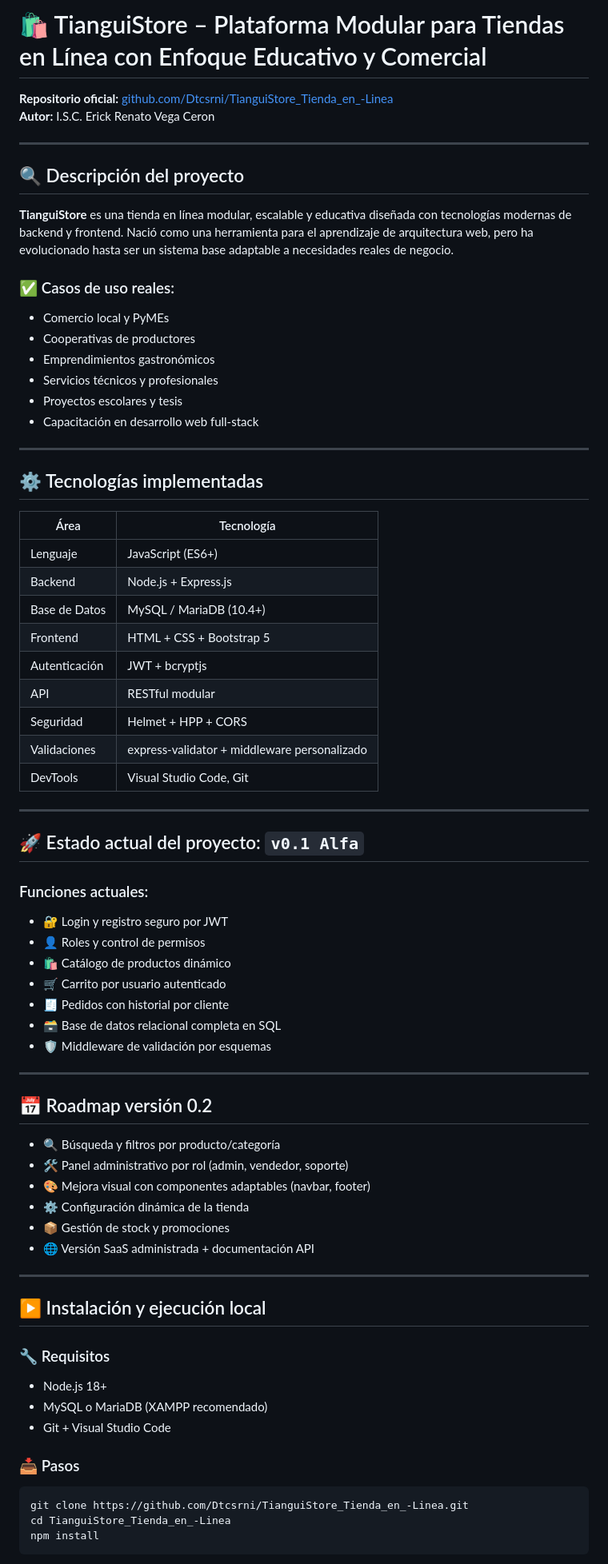
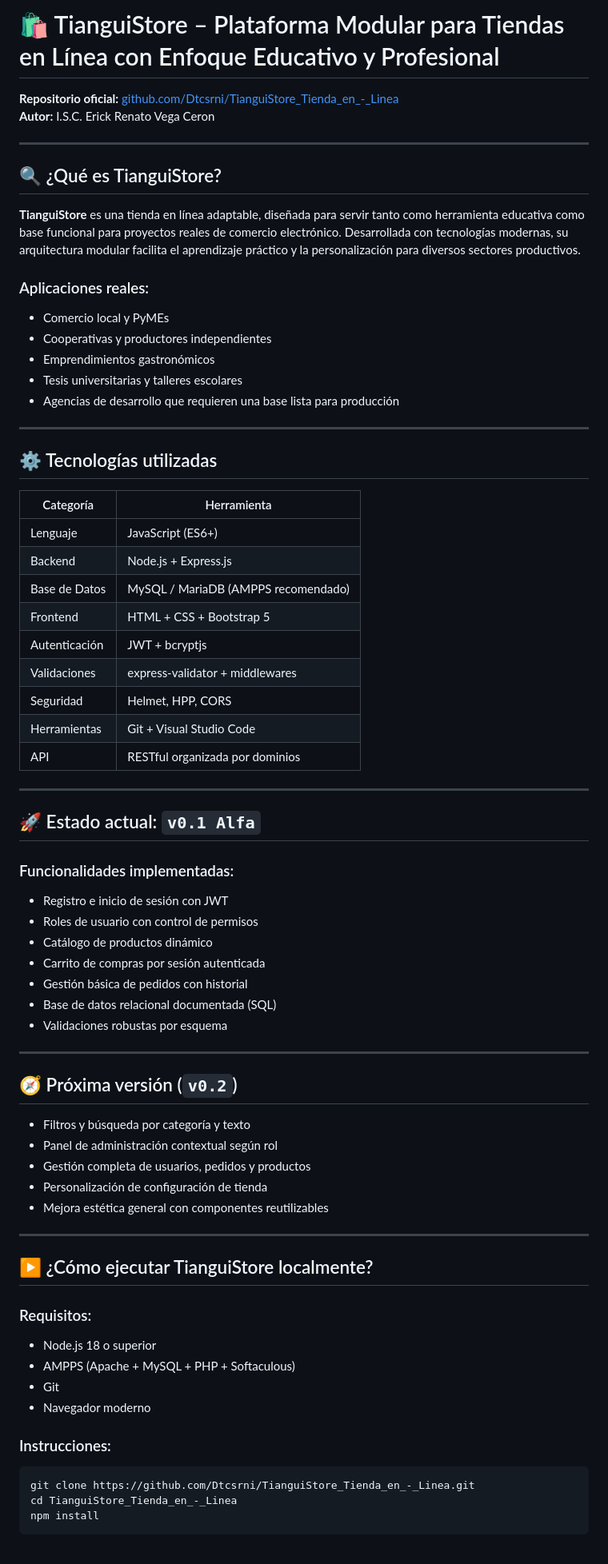
Before and after one commit to pablotellezv/TianguiStore_Tienda_en_-Linea-1, a Markdown page: README.md, the part around the change printed below. Shown: that part at 80% size. Rendered like a GitHub page.

````diff
--- a/README.md
+++ b/README.md
@@ -1,77 +1,76 @@
-# 🛍️ TianguiStore – Plataforma Modular para Tiendas en Línea con Enfoque Educativo y Comercial
+# 🛍️ TianguiStore – Plataforma Modular para Tiendas en Línea con Enfoque Educativo y Profesional
 
-**Repositorio oficial:** [github.com/Dtcsrni/TianguiStore_Tienda_en_-Linea](https://github.com/Dtcsrni/TianguiStore_Tienda_en_-Linea)
+**Repositorio oficial:** [github.com/Dtcsrni/TianguiStore_Tienda_en_-_Linea](https://github.com/Dtcsrni/TianguiStore_Tienda_en_-_Linea)
 **Autor:** I.S.C. Erick Renato Vega Ceron
 
 ---
 
-## 🔍 Descripción del proyecto
+## 🔍 ¿Qué es TianguiStore?
 
-**TianguiStore** es una tienda en línea modular, escalable y educativa diseñada con tecnologías modernas de backend y frontend. Nació como una herramienta para el aprendizaje de arquitectura web, pero ha evolucionado hasta ser un sistema base adaptable a necesidades reales de negocio.
+**TianguiStore** es una tienda en línea adaptable, diseñada para servir tanto como herramienta educativa como base funcional para proyectos reales de comercio electrónico. Desarrollada con tecnologías modernas, su arquitectura modular facilita el aprendizaje práctico y la personalización para diversos sectores productivos.
 
-### ✅ Casos de uso reales:
-
+### Aplicaciones reales:
 - Comercio local y PyMEs
-- Cooperativas de productores
+- Cooperativas y productores independientes
 - Emprendimientos gastronómicos
-- Servicios técnicos y profesionales
-- Proyectos escolares y tesis
-- Capacitación en desarrollo web full-stack
+- Tesis universitarias y talleres escolares
+- Agencias de desarrollo que requieren una base lista para producción
 
 ---
 
-## ⚙️ Tecnologías implementadas
+## ⚙️ Tecnologías utilizadas
 
-| Área        | Tecnología                 |
-|-------------|-----------------------------|
-| Lenguaje    | JavaScript (ES6+)           |
-| Backend     | Node.js + Express.js        |
-| Base de Datos | MySQL / MariaDB (10.4+)    |
-| Frontend    | HTML + CSS + Bootstrap 5    |
-| Autenticación | JWT + bcryptjs            |
-| API         | RESTful modular             |
-| Seguridad   | Helmet + HPP + CORS         |
-| Validaciones | express-validator + middleware personalizado |
-| DevTools    | Visual Studio Code, Git     |
+| Categoría       | Herramienta                      |
+|------------------|-----------------------------------|
+| Lenguaje         | JavaScript (ES6+)                 |
+| Backend          | Node.js + Express.js              |
+| Base de Datos    | MySQL / MariaDB (AMPPS recomendado) |
+| Frontend         | HTML + CSS + Bootstrap 5          |
+| Autenticación    | JWT + bcryptjs                    |
+| Validaciones     | express-validator + middlewares   |
+| Seguridad        | Helmet, HPP, CORS                 |
+| Herramientas     | Git + Visual Studio Code          |
+| API              | RESTful organizada por dominios   |
 
 ---
 
-## 🚀 Estado actual del proyecto: `v0.1 Alfa`
+## 🚀 Estado actual: `v0.1 Alfa`
 
-### Funciones actuales:
-- 🔐 Login y registro seguro por JWT
-- 👤 Roles y control de permisos
-- 🛍️ Catálogo de productos dinámico
-- 🛒 Carrito por usuario autenticado
-- 🧾 Pedidos con historial por cliente
-- 🗃️ Base de datos relacional completa en SQL
-- 🛡️ Middleware de validación por esquemas
+### Funcionalidades implementadas:
+- Registro e inicio de sesión con JWT
+- Roles de usuario con control de permisos
+- Catálogo de productos dinámico
+- Carrito de compras por sesión autenticada
+- Gestión básica de pedidos con historial
+- Base de datos relacional documentada (SQL)
+- Validaciones robustas por esquema
 
 ---
 
-## 📅 Roadmap versión 0.2
+## 🧭 Próxima versión (`v0.2`)
 
-- 🔍 Búsqueda y filtros por producto/categoría
-- 🛠️ Panel administrativo por rol (admin, vendedor, soporte)
-- 🎨 Mejora visual con componentes adaptables (navbar, footer)
-- ⚙️ Configuración dinámica de la tienda
-- 📦 Gestión de stock y promociones
-- 🌐 Versión SaaS administrada + documentación API
+- Filtros y búsqueda por categoría y texto
+- Panel de administración contextual según rol
+- Gestión completa de usuarios, pedidos y productos
+- Personalización de configuración de tienda
+- Mejora estética general con componentes reutilizables
 
 ---
 
-## ▶️ Instalación y ejecución local
+## ▶️ ¿Cómo ejecutar TianguiStore localmente?
 
-### 🔧 Requisitos
-- Node.js 18+
-- MySQL o MariaDB (XAMPP recomendado)
-- Git + Visual Studio Code
+### Requisitos:
 
-### 📥 Pasos
+- Node.js 18 o superior
+- AMPPS (Apache + MySQL + PHP + Softaculous)
+- Git
+- Navegador moderno
+
+### Instrucciones:
 
 ```bash
-git clone https://github.com/Dtcsrni/TianguiStore_Tienda_en_-Linea.git
-cd TianguiStore_Tienda_en_-Linea
+git clone https://github.com/Dtcsrni/TianguiStore_Tienda_en_-_Linea.git
+cd TianguiStore_Tienda_en_-_Linea
 npm install
 ```
 
````
Also changed, not shown: other parts of README.md (+16 -27 lines).
